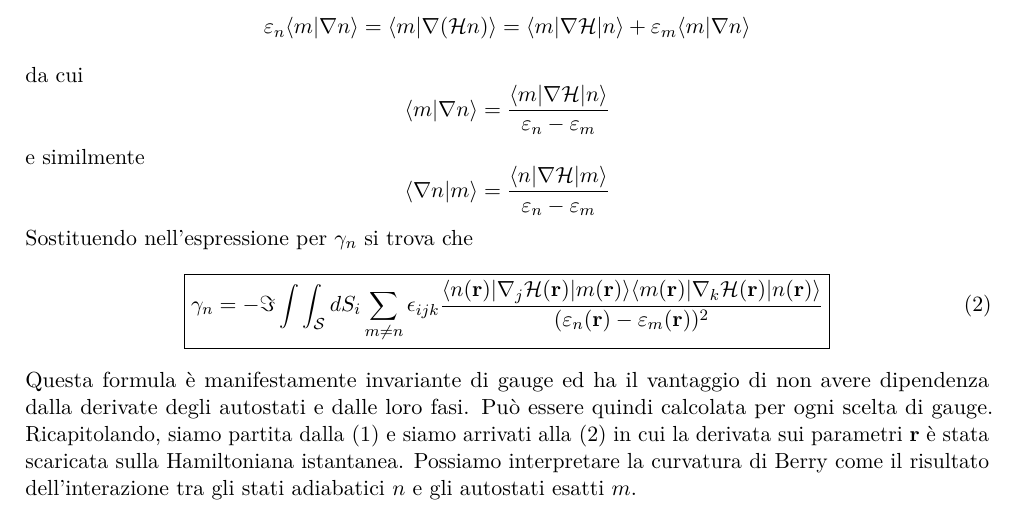
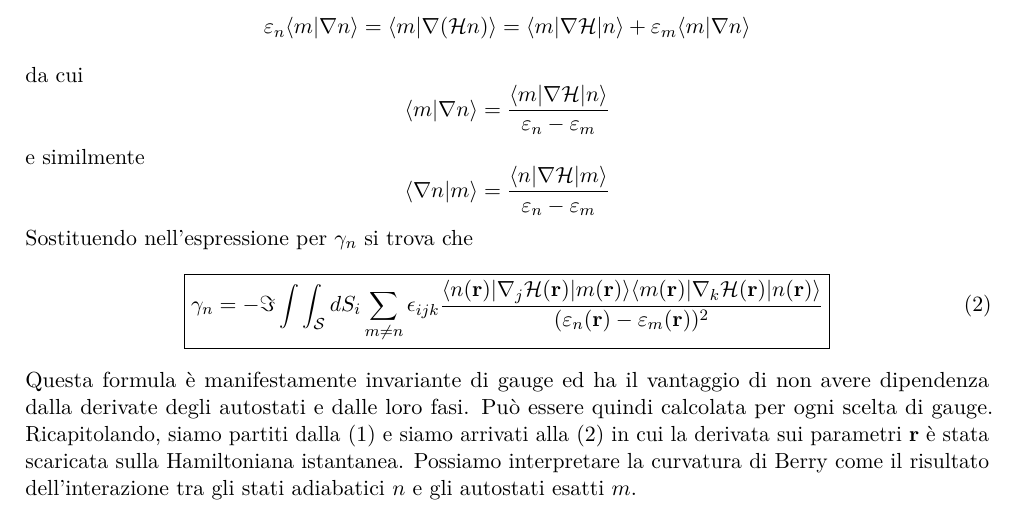
Before and after one commit to RobertoMenta/Topology-CMP, a LaTeX document (topology.tex): part of page 4 of 4, cut so that both start at the same text. Compiled offline with pdfLaTeX.

Commit message:
Update topology.tex

```diff
--- a/topology.tex
+++ b/topology.tex
@@ -164,5 +164,5 @@ Sostituendo nell'espressione per $\gamma_n$ si trova che
 \gamma_n = - \Im \int \int_{\mathcal{S}} dS_i \sum_{m \neq n}  \epsilon_{ijk} \dfrac{\langle n(\vec{r}) \vert \nabla_j \mathcal{H}(\vec{r}) \vert m(\vec{r}) \rangle\langle m(\vec{r}) \vert \nabla_k \mathcal{H}(\vec{r}) \vert n(\vec{r}) \rangle}{(\varepsilon_n(\vec{r}) - \varepsilon_m(\vec{r}))^2}
 }
 \end{equation}
-Questa formula è manifestamente invariante di gauge ed ha il vantaggio di non avere dipendenza dalla derivate degli autostati e dalle loro fasi. Può essere quindi calcolata per ogni scelta di gauge.  Ricapitolando, siamo partita dalla \eqref{phase_derivate} e siamo arrivati alla \eqref{phase_derivite_out} in cui la derivata sui parametri $\vec{r}$ è stata scaricata sulla Hamiltoniana istantanea. Possiamo interpretare la curvatura di Berry come il risultato dell'interazione tra gli stati adiabatici $n$ e gli autostati esatti $m$.
+Questa formula è manifestamente invariante di gauge ed ha il vantaggio di non avere dipendenza dalla derivate degli autostati e dalle loro fasi. Può essere quindi calcolata per ogni scelta di gauge.  Ricapitolando, siamo partiti dalla \eqref{phase_derivate} e siamo arrivati alla \eqref{phase_derivite_out} in cui la derivata sui parametri $\vec{r}$ è stata scaricata sulla Hamiltoniana istantanea. Possiamo interpretare la curvatura di Berry come il risultato dell'interazione tra gli stati adiabatici $n$ e gli autostati esatti $m$.
 \end{document}
```
